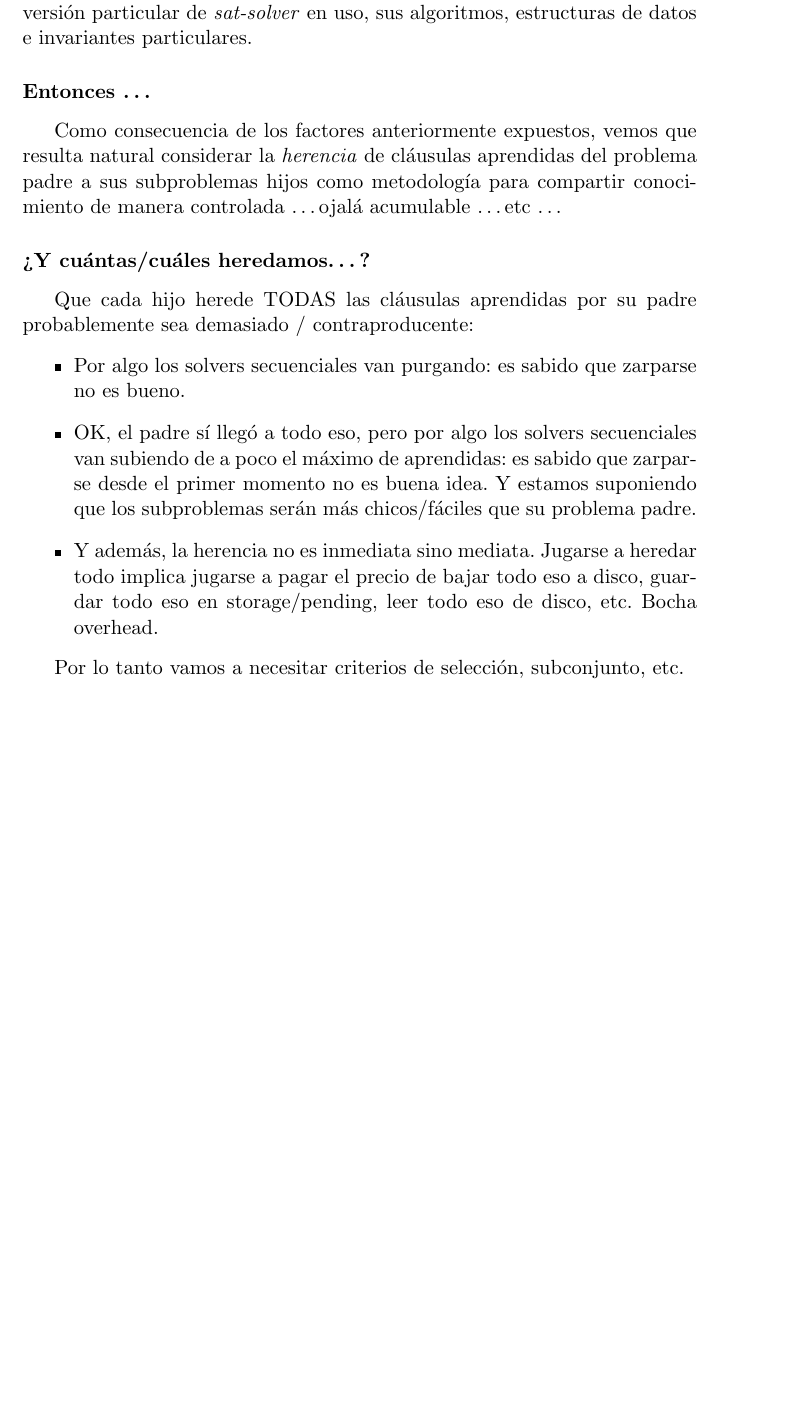
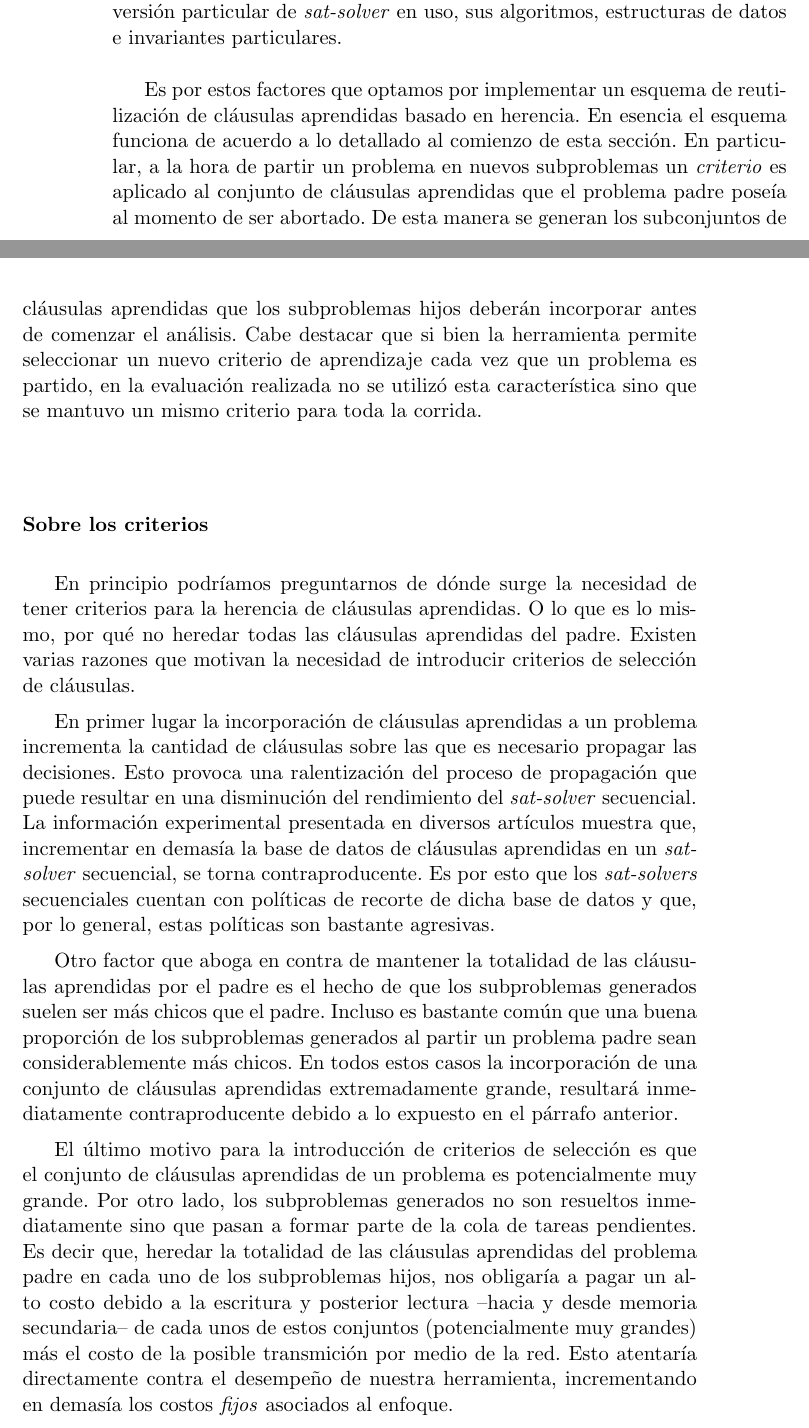
Before and after one commit to ivissani/rfm, a LaTeX thesis (tesis/tesis.tex, which reads tesis/aprendizaje.tex): part of page 57 of 66 before the commit and two parts of pages 56 and 57 of 66 after it, the two joined at a grey line, cut so that both start at the same text, the shorter picture padded with empty space. Compiled offline with pdfLaTeX.

Commit message:
fin? de la intro del cap 4

```diff
--- a/tesis/aprendizaje.tex
+++ b/tesis/aprendizaje.tex
@@ -117,25 +94,67 @@ ello habría que introducir modificaciones mucho más fuertemente acopladas a la
 versión particular de \ssolver en uso, sus algoritmos, estructuras de datos e
 invariantes particulares.
 
+\
 
-\subsubsection{Entonces \ldots}
-
-Como consecuencia de los factores anteriormente expuestos, vemos que resulta
-natural considerar la \emph{herencia} de cláusulas aprendidas del problema
-padre a sus subproblemas hijos como metodología para compartir conocimiento de
-manera controlada \ldots ojalá acumulable \ldots etc \ldots
+Es por estos factores que optamos por implementar un esquema de reutilización
+de cláusulas aprendidas basado en herencia. En esencia el esquema funciona de
+acuerdo a lo detallado al comienzo de esta sección. En particular, a la hora
+de partir un problema en nuevos subproblemas un \emph{criterio} es aplicado al
+conjunto de cláusulas aprendidas que el problema padre poseía al momento de
+ser abortado. De esta manera se generan los subconjuntos de cláusulas
+aprendidas que los subproblemas hijos deberán incorporar antes de comenzar el
+análisis. Cabe destacar que si bien la herramienta permite seleccionar un
+nuevo criterio de aprendizaje cada vez que un problema es partido, en la
+evaluación realizada no se utilizó esta característica sino que se mantuvo un
+mismo criterio para toda la corrida.
 
 
-\subsubsection{¿Y cuántas/cuáles heredamos\ldots?}
+\subsubsection{Sobre los criterios}
 
-Que cada hijo herede TODAS las cláusulas aprendidas por su padre probablemente sea demasiado / contraproducente:
-\begin{itemize}
-\item Por algo los solvers secuenciales van purgando: es sabido que zarparse no es bueno.
-\item OK, el padre sí llegó a todo eso, pero por algo los solvers secuenciales van subiendo de a poco el máximo de aprendidas: es sabido que zarparse desde el primer momento no es buena idea. Y estamos suponiendo que los subproblemas serán más chicos/fáciles que su problema padre.
-\item Y además, la herencia no es inmediata sino mediata. Jugarse a heredar todo implica jugarse a pagar el precio de bajar todo eso a disco, guardar todo eso en storage/pending, leer todo eso de disco, etc. Bocha overhead.
-\end{itemize}
+En principio podríamos preguntarnos de dónde surge la necesidad de tener
+criterios para la herencia de cláusulas aprendidas. O lo que es lo mismo, por
+qué no heredar todas las cláusulas aprendidas del padre. Existen varias
+razones que motivan la necesidad de introducir criterios de selección de
+cláusulas.
 
-Por lo tanto vamos a necesitar criterios de selección, subconjunto, etc.
+En primer lugar la incorporación de cláusulas aprendidas a un problema
+incrementa la cantidad de cláusulas sobre las que es necesario propagar las
+decisiones. Esto provoca una ralentización del proceso de propagación que
+puede resultar en una disminución del rendimiento del \ssolver secuencial. La
+información experimental presentada en diversos artículos muestra que,
+incrementar en demasía la base de datos de cláusulas aprendidas en un \ssolver
+secuencial, se torna contraproducente. Es por esto que los \ssolvers
+secuenciales cuentan con políticas de recorte de dicha base de datos y que,
+por lo general, estas políticas son bastante agresivas.
+
+Otro factor que aboga en contra de mantener la totalidad de las cláusulas
+aprendidas por el padre es el hecho de que los subproblemas generados suelen
+ser más chicos que el padre. Incluso es bastante común que una buena
+proporción de los subproblemas generados al partir un problema padre sean
+considerablemente más chicos. En todos estos casos la incorporación de una
+conjunto de cláusulas aprendidas extremadamente grande, resultará
+inmediatamente contraproducente debido a lo expuesto en el párrafo anterior.
+
+El último motivo para la introducción de criterios de selección es que el
+conjunto de cláusulas aprendidas de un problema es potencialmente muy grande.
+Por otro lado, los subproblemas generados no son resueltos inmediatamente sino
+que pasan a formar parte de la cola de tareas pendientes. Es decir que,
+heredar la totalidad de las cláusulas aprendidas del problema padre en cada
+uno de los subproblemas hijos, nos obligaría a pagar un alto costo debido a la
+escritura y posterior lectura --hacia y desde memoria secundaria-- de cada
+unos de estos conjuntos (potencialmente muy grandes) más el costo de la
+posible transmición por medio de la red. Esto atentaría directamente contra el
+desempeño de nuestra herramienta, incrementando en demasía los costos
+\emph{fijos} asociados al enfoque.
+
+% Que cada hijo herede TODAS las cláusulas aprendidas por su padre probablemente sea demasiado / contraproducente:
+% \begin{itemize}
+% \item Por algo los solvers secuenciales van purgando: es sabido que zarparse no es bueno.
+% \item OK, el padre sí llegó a todo eso, pero por algo los solvers secuenciales van subiendo de a poco el máximo de aprendidas: es sabido que zarparse desde el primer momento no es buena idea. Y estamos suponiendo que los subproblemas serán más chicos/fáciles que su problema padre.
+% \item Y además, la herencia no es inmediata sino mediata. Jugarse a heredar todo implica jugarse a pagar el precio de bajar todo eso a disco, guardar todo eso en storage/pending, leer todo eso de disco, etc. Bocha overhead.
+% \end{itemize}
+
+% Por lo tanto vamos a necesitar criterios de selección, subconjunto, etc.
 
 
 \section{Prueba de concepto}
```
Also changed, not shown: tesis/aprendizaje.tex (63 more changed lines).
